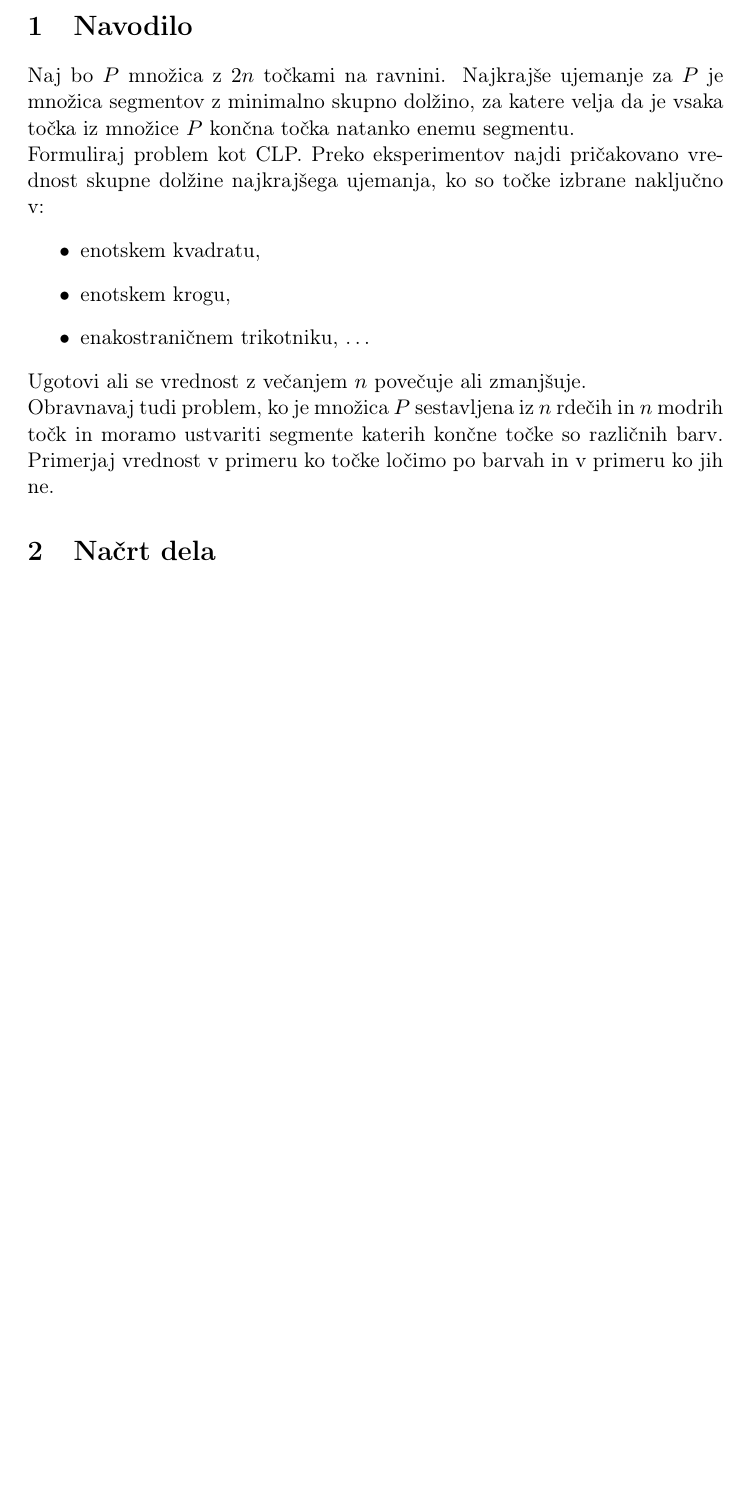
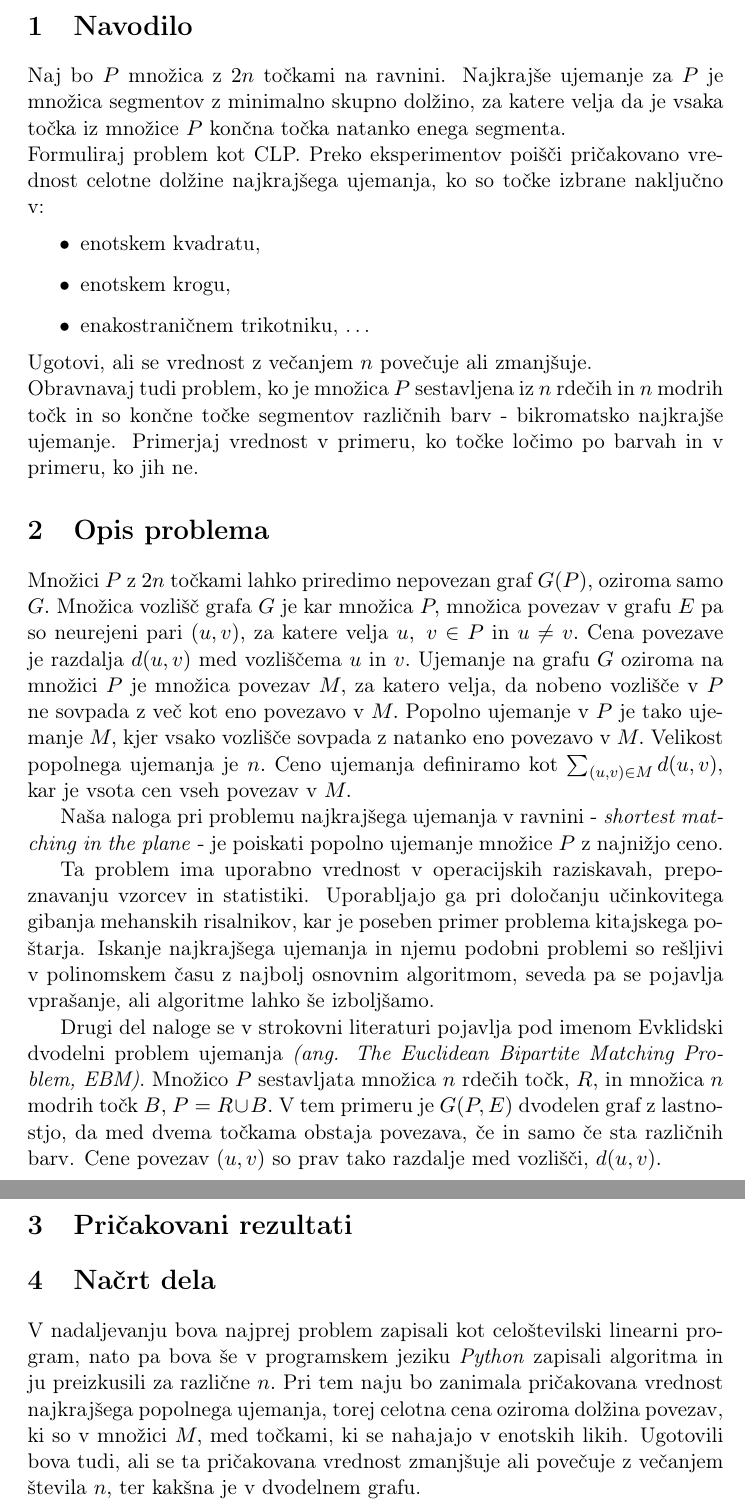
Before and after one commit to izazupan/Shortest-matching, a LaTeX document (kratek_opis_problema.tex): part of page 2 of 2 before the commit and two parts of pages 2 and 3 of 3 after it, the two joined at a grey line, cut so that both start at the same text, the shorter picture padded with empty space. Compiled offline with pdfLaTeX.

Commit message:
kratek opis

```diff
--- a/kratek_opis_problema.tex
+++ b/kratek_opis_problema.tex
@@ -32,16 +32,47 @@
 
 \section{Navodilo}
 
-Naj bo $P$ množica z $2n$ točkami na ravnini. Najkrajše ujemanje za $P$ je množica segmentov z minimalno skupno dolžino, za katere velja da je vsaka točka iz množice $P$ končna točka natanko enemu segmentu. \\
-Formuliraj problem kot CLP. Preko eksperimentov najdi pričakovano vrednost skupne dolžine najkrajšega ujemanja, ko so točke izbrane naključno v:
+Naj bo $P$ množica z $2n$ točkami na ravnini. Najkrajše ujemanje za $P$ je množica segmentov z minimalno skupno dolžino, za katere velja da je vsaka točka iz množice $P$ končna točka natanko enega segmenta. \\
+Formuliraj problem kot CLP. Preko eksperimentov poišči pričakovano vrednost celotne dolžine najkrajšega ujemanja, ko so točke izbrane naključno v:
 \begin{itemize}
     \item enotskem kvadratu,
     \item enotskem krogu,
     \item enakostraničnem trikotniku, \dots
 \end{itemize}
-Ugotovi ali se vrednost z večanjem $n$ povečuje ali zmanjšuje. \\
-Obravnavaj tudi problem, ko je množica $P$ sestavljena iz $n$ rdečih in $n$ modrih točk in moramo ustvariti segmente katerih končne točke so različnih barv. Primerjaj vrednost v primeru ko točke ločimo po barvah in v primeru ko jih ne.
+Ugotovi, ali se vrednost z večanjem $n$ povečuje ali zmanjšuje. \\
+Obravnavaj tudi problem, ko je množica $P$ sestavljena iz $n$ rdečih in $n$ modrih točk in so končne točke segmentov različnih barv - bikromatsko najkrajše ujemanje.
+Primerjaj vrednost v primeru, ko točke ločimo po barvah in v primeru, ko jih ne.
+
+\section{Opis problema}
+
+Množici $P$ z $2n$ točkami lahko priredimo nepovezan graf $G(P),$ oziroma samo $G.$
+Množica vozlišč grafa $G$ je kar množica $P,$ množica povezav v grafu $E$ pa so neurejeni pari $(u,v),$
+za katere velja $u,~v \in P$ in $u \neq v.$
+Cena povezave je razdalja $d(u,v)$ med vozliščema $u$ in $v.$
+Ujemanje na grafu $G$ oziroma na množici $P$ je množica povezav $M,$
+za katero velja, da nobeno vozlišče v $P$ ne sovpada z več kot eno povezavo v $M.$
+Popolno ujemanje v $P$ je tako ujemanje $M,$ kjer vsako vozlišče sovpada z natanko eno povezavo v $M.$
+Velikost popolnega ujemanja je $n.$
+Ceno ujemanja definiramo kot $\sum_{(u,v) \in M} d(u,v),$ kar je vsota cen vseh povezav v $M.$
+
+Naša naloga pri problemu najkrajšega ujemanja v ravnini - \textit{shortest matching in the plane} - je poiskati
+popolno ujemanje množice $P$ z najnižjo ceno.
+
+Ta problem ima uporabno vrednost v operacijskih raziskavah, prepoznavanju vzorcev in statistiki.
+Uporabljajo ga pri določanju učinkovitega gibanja mehanskih risalnikov, kar je poseben primer problema kitajskega poštarja.
+Iskanje najkrajšega ujemanja in njemu podobni problemi so rešljivi v polinomskem času z najbolj osnovnim algoritmom,
+seveda pa se pojavlja vprašanje, ali algoritme lahko še izboljšamo.
+
+Drugi del naloge se v strokovni literaturi pojavlja pod imenom Evklidski dvodelni problem ujemanja \emph{(ang. The Euclidean Bipartite Matching Problem, EBM)}.
+Množico $P$ sestavljata množica $n$ rdečih točk, $R,$ in množica $n$ modrih točk $B,$ $P=R \cup B.$
+V tem primeru je $G(P,E)$ dvodelen graf z lastnostjo, da med dvema točkama obstaja povezava, če in samo če sta različnih barv.
+Cene povezav $(u,v)$ so prav tako razdalje med vozlišči, $d(u,v).$
+
+\section{Pričakovani rezultati}
 
 \section{Načrt dela}
+V nadaljevanju bova najprej problem zapisali kot celoštevilski linearni program, nato pa bova še v programskem jeziku \textit{Python} zapisali algoritma in ju preizkusili za različne $n.$
+Pri tem naju bo zanimala pričakovana vrednost najkrajšega popolnega ujemanja, torej celotna cena oziroma dolžina povezav, ki so v množici $M,$ med točkami, ki se nahajajo v enotskih likih.
+Ugotovili bova tudi, ali se ta pričakovana vrednost zmanjšuje ali povečuje z večanjem števila $n,$ ter kakšna je v dvodelnem grafu.
 
 \end{document}
```
Also changed, not shown: kratek_opis_problema.pdf.
